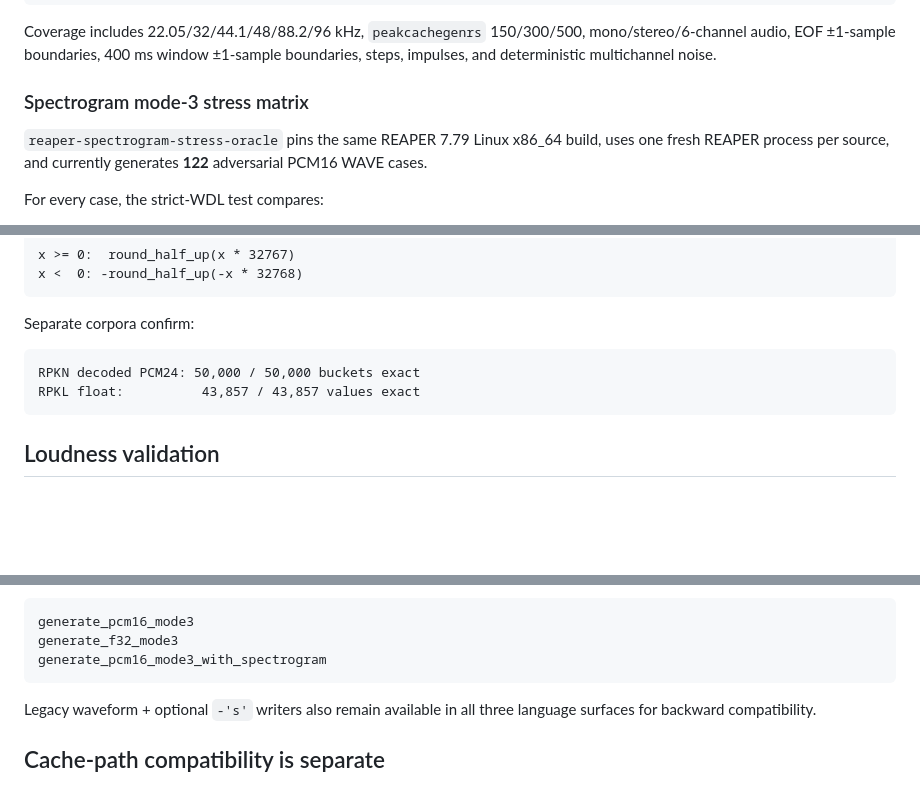
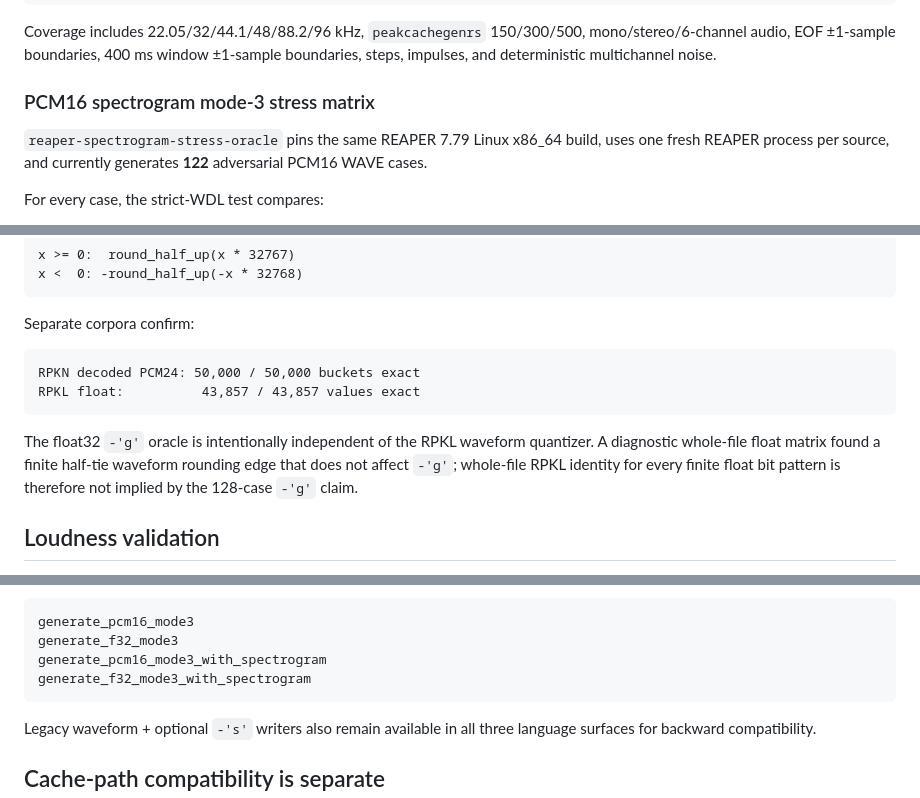
Before and after one commit to zkamiyama/libreapeaks, a Markdown page: docs/COMPATIBILITY.md, 3 parts joined by grey strips. Rendered like a GitHub page; blank space fills up the shorter version.

````diff
--- a/docs/COMPATIBILITY.md
+++ b/docs/COMPATIBILITY.md
@@ -104,7 +113,7 @@ Coverage includes 22.05/32/44.1/48/88.2/96 kHz, `peakcachegenrs`
 window ±1-sample boundaries, steps, impulses, and deterministic multichannel
 noise.
 
-### Spectrogram mode-3 stress matrix
+### PCM16 spectrogram mode-3 stress matrix
 
 `reaper-spectrogram-stress-oracle` pins the same REAPER 7.79 Linux x86_64 build,
 uses one fresh REAPER process per source, and currently generates **122**
@@ -263,6 +308,11 @@ RPKN decoded PCM24: 50,000 / 50,000 buckets exact
 RPKL float:          43,857 / 43,857 values exact
 ```
 
+The float32 `-'g'` oracle is intentionally independent of the RPKL waveform
+quantizer. A diagnostic whole-file float matrix found a finite half-tie waveform
+rounding edge that does not affect `-'g'`; whole-file RPKL identity for every
+finite float bit pattern is therefore not implied by the 128-case `-'g'` claim.
+
 ## Loudness validation
 
 The `-'r'` writer reproduces the tested REAPER 7.79 mode-3 behavior using a
@@ -332,6 +382,7 @@ Lower-level Rust writers remain available:
 generate_pcm16_mode3
 generate_f32_mode3
 generate_pcm16_mode3_with_spectrogram
+generate_f32_mode3_with_spectrogram
 ```
 
 Legacy waveform + optional `-'s'` writers also remain available in all three
````
Also changed, not shown: other parts of docs/COMPATIBILITY.md (+61 -8 lines).
